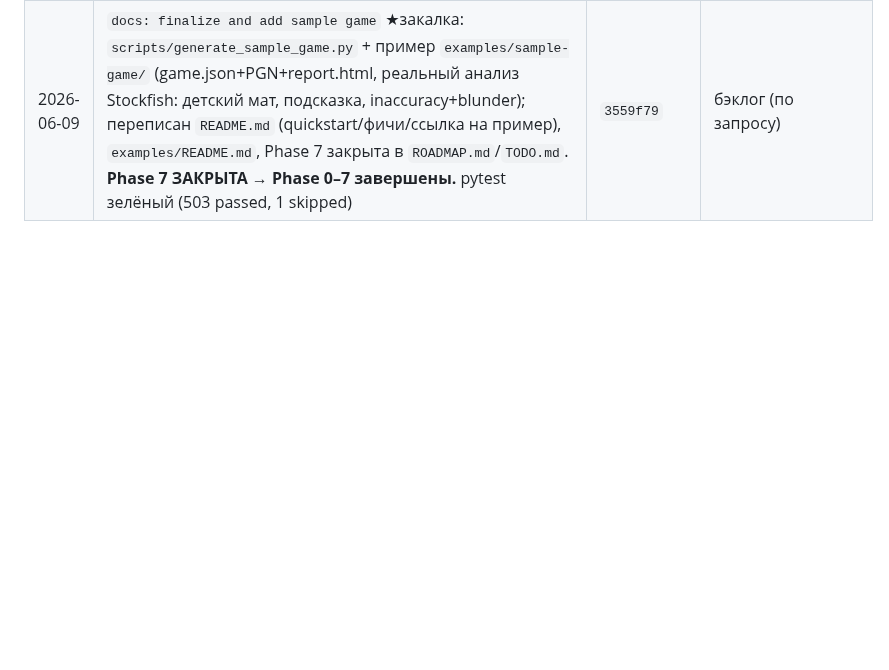
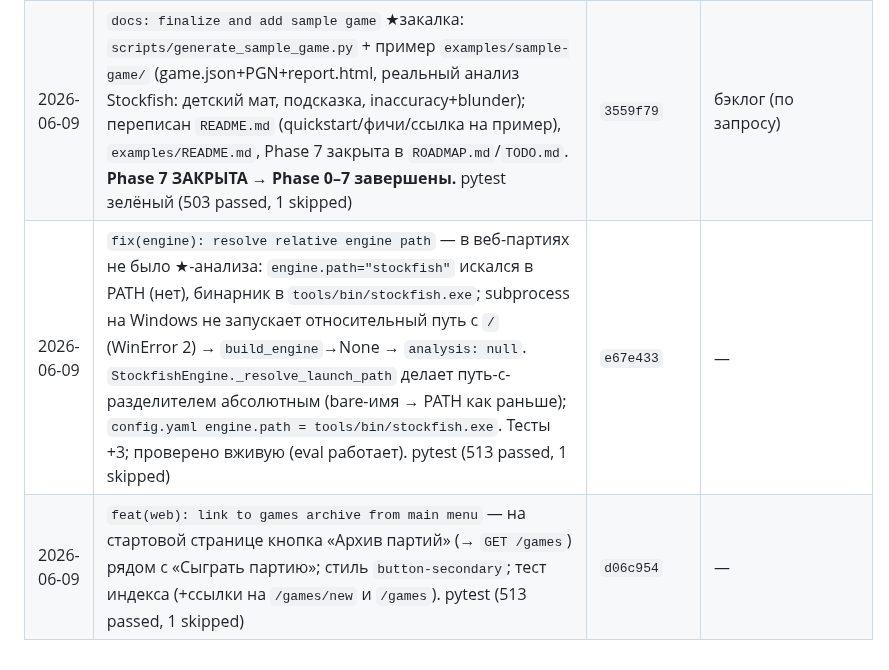
Before and after one commit to kovdmtr/LLM_arena_chess, a Markdown page: docs/PROGRESS.md, the part around the change. Drawn GitHub-style; blank space fills up the shorter version.

Commit message:
docs(progress): log engine-path fix and games-archive link

```diff
--- a/docs/PROGRESS.md
+++ b/docs/PROGRESS.md
@@ -119,3 +119,5 @@
 | 2026-06-09 | `chore: graceful degradation without engine` ★закалка (D-024): `engine.build_engine(EngineConfig)` — единая точка «движок есть/нет» (`enabled=false`/нет бинарника → `None`, иначе открытый `StockfishEngine`); движок подключён в веб — `GameManager(engine_factory/analysis_config/analysis_depth)`: подсказки в `GameRunner` + `analyze_game`→`record.analysis` после `play()` + закрытие в `finally`; `web._get_manager` строит фабрику из конфига; тесты `test_engine_factory.py`(5)+`test_web_engine.py`(4); pytest зелёный (499 passed, 1 skipped) | `3e84831` | `test: full e2e run` |
 | 2026-06-09 | `test: full e2e run` ★закалка: `test_full_e2e.py` (4) — фейки доигрывают мат Шольяра + подсказка движком (D-010) + `analyze_game` (зевок→ключевой момент, D-009) + фейковый комментарий (D-009 опц.) → экспорт `game.json`+`game.pgn`+`report.html`, отчёт self-contained показывает анализ/комментарий, без секретов; де-флейк hint-игрока в `test_web_engine`; pytest зелёный (503 passed, 1 skipped) | `a9da105` | `docs: finalize and add sample game` |
 | 2026-06-09 | `docs: finalize and add sample game` ★закалка: `scripts/generate_sample_game.py` + пример `examples/sample-game/` (game.json+PGN+report.html, реальный анализ Stockfish: детский мат, подсказка, inaccuracy+blunder); переписан `README.md` (quickstart/фичи/ссылка на пример), `examples/README.md`, Phase 7 закрыта в `ROADMAP.md`/`TODO.md`. **Phase 7 ЗАКРЫТА → Phase 0–7 завершены.** pytest зелёный (503 passed, 1 skipped) | `3559f79` | бэклог (по запросу) |
+| 2026-06-09 | `fix(engine): resolve relative engine path` — в веб-партиях не было ★-анализа: `engine.path="stockfish"` искался в PATH (нет), бинарник в `tools/bin/stockfish.exe`; subprocess на Windows не запускает относительный путь с `/` (WinError 2) → `build_engine`→None → `analysis: null`. `StockfishEngine._resolve_launch_path` делает путь-с-разделителем абсолютным (bare-имя → PATH как раньше); `config.yaml engine.path = tools/bin/stockfish.exe`. Тесты +3; проверено вживую (eval работает). pytest (513 passed, 1 skipped) | `e67e433` | — |
+| 2026-06-09 | `feat(web): link to games archive from main menu` — на стартовой странице кнопка «Архив партий» (→ `GET /games`) рядом с «Сыграть партию»; стиль `button-secondary`; тест индекса (+ссылки на `/games/new` и `/games`). pytest (513 passed, 1 skipped) | `d06c954` | — |
```
